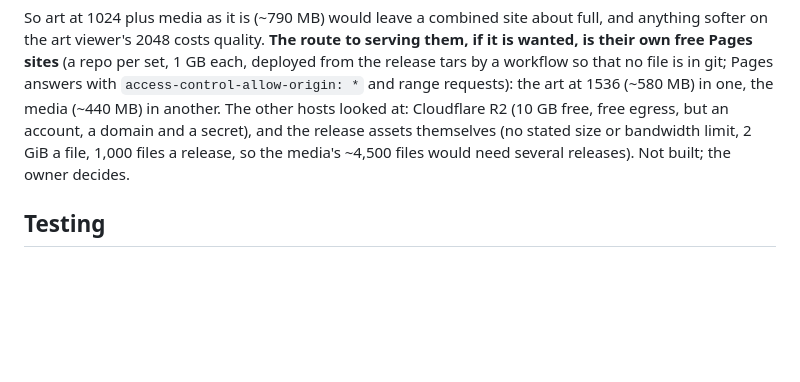
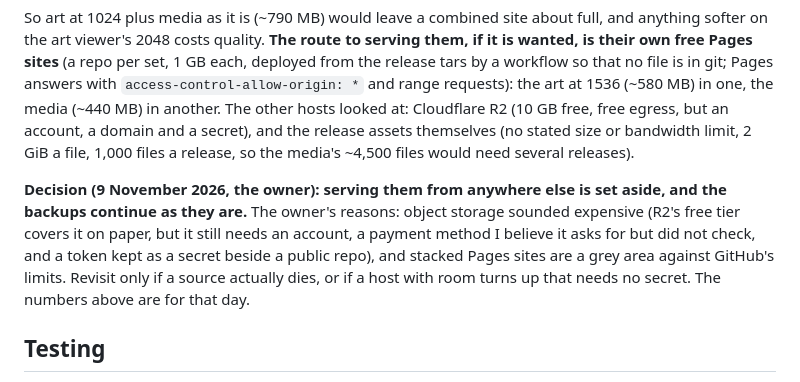
Before and after one commit to seangcs27/dossier, a Markdown page: CLAUDE.md, the part around the change. Rendered like a GitHub page; blank space fills up the shorter version.

Commit message:
docs(backup): record that the backups continue and hosting elsewhere is set aside
Co-Authored-By: Claude Sonnet 5.5 <noreply@anthropic.com>

```diff
--- a/CLAUDE.md
+++ b/CLAUDE.md
@@ -2187,7 +2187,14 @@ tars by a workflow so that no file is in git; Pages answers with `access-control
 and range requests): the art at 1536 (~580 MB) in one, the media (~440 MB) in another. The other
 hosts looked at: Cloudflare R2 (10 GB free, free egress, but an account, a domain and a secret),
 and the release assets themselves (no stated size or bandwidth limit, 2 GiB a file, 1,000 files a
-release, so the media's ~4,500 files would need several releases). Not built; the owner decides.
+release, so the media's ~4,500 files would need several releases).
+
+**Decision (9 November 2026, the owner): serving them from anywhere else is set aside, and the
+backups continue as they are.** The owner's reasons: object storage sounded expensive (R2's
+free tier covers it on paper, but it still needs an account, a payment method I believe it
+asks for but did not check, and a token kept as a secret beside a public repo), and stacked
+Pages sites are a grey area against GitHub's limits. Revisit only if a source actually dies, or
+if a host with room turns up that needs no secret. The numbers above are for that day.
 
 ## Testing
 
```
